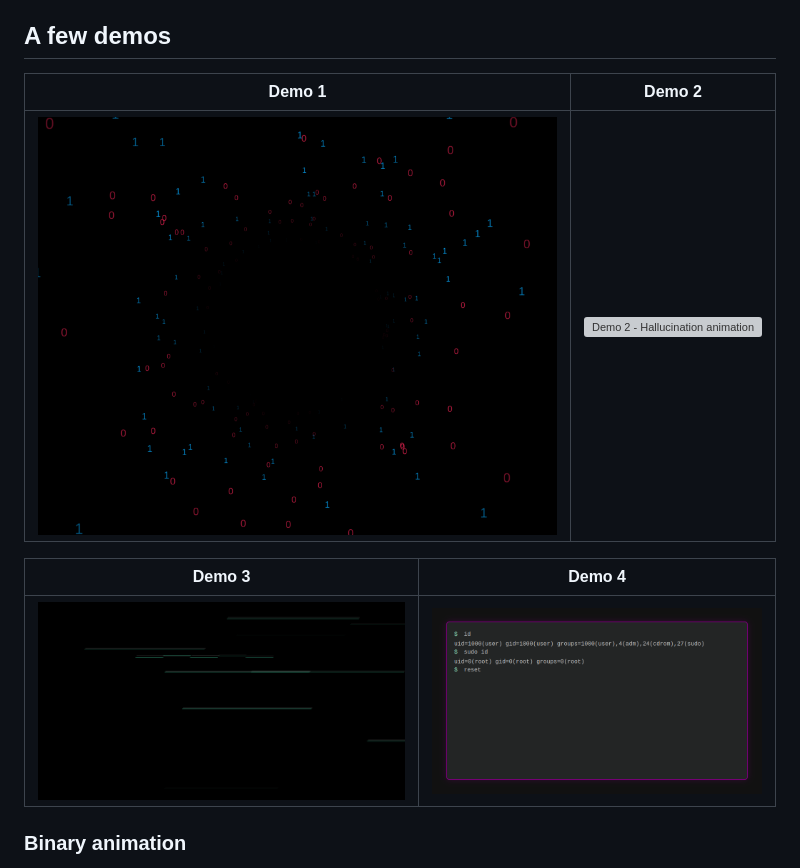
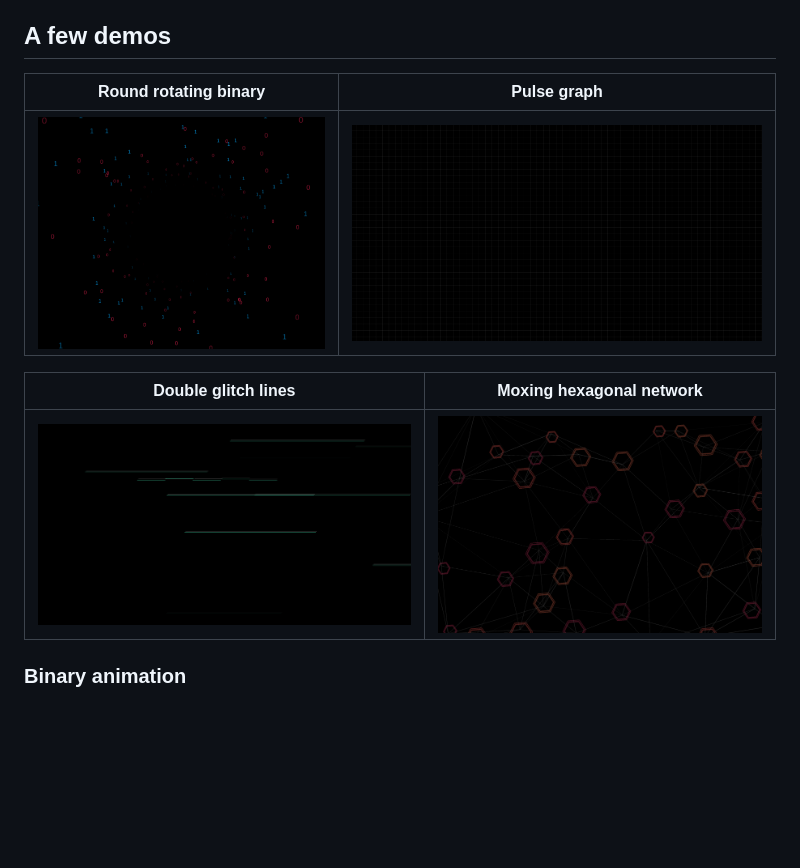
Before and after one commit to 0xHamy/coolui, a Markdown page: README.md, the part around the change. GitHub-like rendering; blank space fills up the shorter version; grey boxes are pictures that could not be loaded.

```diff
--- a/README.md
+++ b/README.md
@@ -12,13 +12,13 @@ These are just some examples of where my animations have been tested but I usual
 
 ## A few demos
 
-| Demo 1 | Demo 2 |
+| Round rotating binary | Pulse graph |
 |--------|--------|
-| ![Demo 1 - Binary animation](./binary-round-background/demo.png "Binary animation") | ![Demo 2 - Hallucination animation](./hallucinate/demo.png "Hallucination animation") |
+| ![Demo 1 - Binary animation](./binary-round-background/demo.png "Binary animation") | ![Demo 2 - Graph animation](./graph-background/demo.png "Graph animation") |
 
-| Demo 3 | Demo 4 |
+| Double glitch lines | Moxing hexagonal network |
 |--------|--------|
-| ![Demo 3 - Background glitch lines](./background-line-glitch/demo.png "Background glitch lines") | ![Demo 4 - Terminal commands animation](./terminal-commands/demo.png "Terminal commands animation") |
+| ![Demo 3 - Background glitch lines](./background-line-glitch/demo.png "Background glitch lines") | ![Demo 4 - Hexagonal network animation](./hexagon-background/demo.png "Hexagonal network animation") |
 
 
 
```
